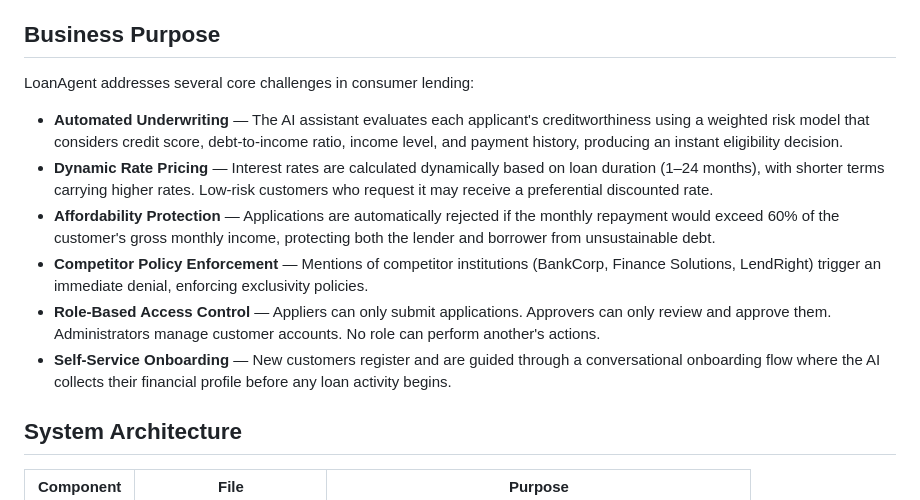
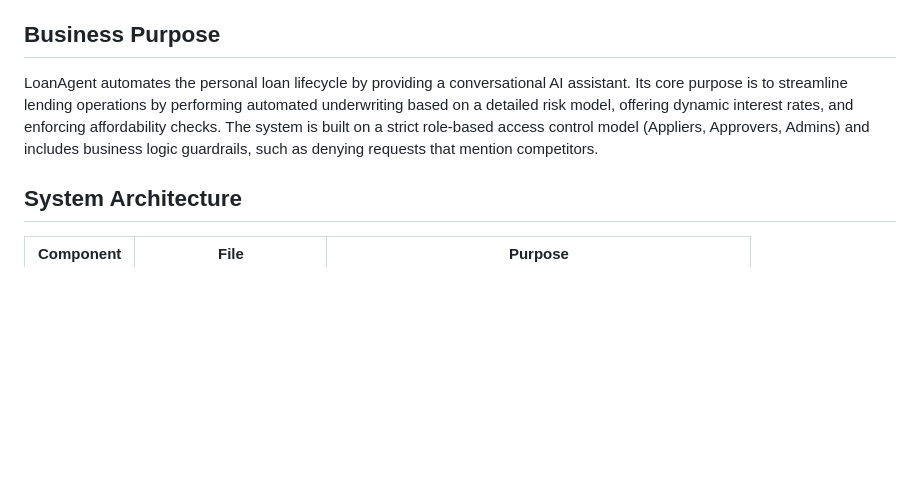
Before and after one commit to Elliot-Mason/Complex-Loan-Agent, a Markdown page: README.md, the part around one of its changes. Rendered like a GitHub page; blank space fills up the shorter version.

```diff
--- a/README.md
+++ b/README.md
@@ -8,14 +8,7 @@ The system is designed around a clear **separation of duties**: customers submit
 
 ## Business Purpose
 
-LoanAgent addresses several core challenges in consumer lending:
-
-- **Automated Underwriting** — The AI assistant evaluates each applicant's creditworthiness using a weighted risk model that considers credit score, debt-to-income ratio, income level, and payment history, producing an instant eligibility decision.
-- **Dynamic Rate Pricing** — Interest rates are calculated dynamically based on loan duration (1–24 months), with shorter terms carrying higher rates. Low-risk customers who request it may receive a preferential discounted rate.
-- **Affordability Protection** — Applications are automatically rejected if the monthly repayment would exceed 60% of the customer's gross monthly income, protecting both the lender and borrower from unsustainable debt.
-- **Competitor Policy Enforcement** — Mentions of competitor institutions (BankCorp, Finance Solutions, LendRight) trigger an immediate denial, enforcing exclusivity policies.
-- **Role-Based Access Control** — Appliers can only submit applications. Approvers can only review and approve them. Administrators manage customer accounts. No role can perform another's actions.
-- **Self-Service Onboarding** — New customers register and are guided through a conversational onboarding flow where the AI collects their financial profile before any loan activity begins.
+LoanAgent automates the personal loan lifecycle by providing a conversational AI assistant. Its core purpose is to streamline lending operations by performing automated underwriting based on a detailed risk model, offering dynamic interest rates, and enforcing affordability checks. The system is built on a strict role-based access control model (Appliers, Approvers, Admins) and includes business logic guardrails, such as denying requests that mention competitors.
 
 ## System Architecture
 
```
Also changed, not shown: other parts of README.md (+29 -1 lines).
